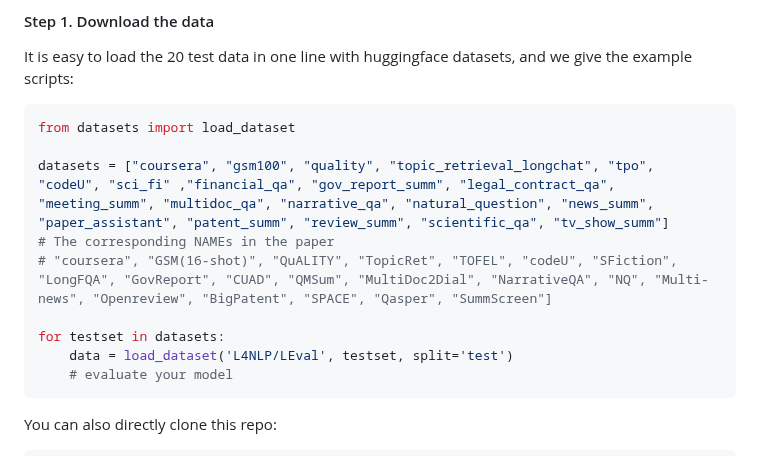
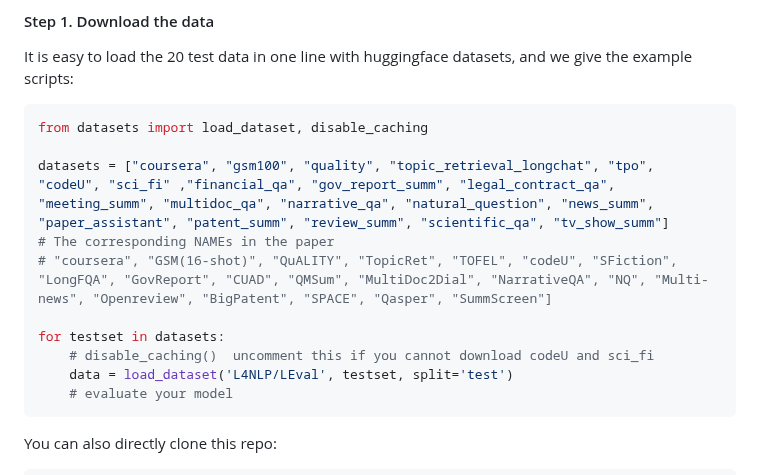
Before and after one commit to OpenLMLab/LEval, a Markdown page: README.md, the part around the change. GitHub-like rendering.

````diff
--- a/README.md
+++ b/README.md
@@ -62,13 +62,14 @@ The repository is structured as follows:
 #### Step 1. Download the data
 It is easy to load the 20 test data in one line with huggingface datasets, and we give the example scripts:
 ```python
-from datasets import load_dataset
+from datasets import load_dataset, disable_caching
 
 datasets = ["coursera", "gsm100", "quality", "topic_retrieval_longchat", "tpo", "codeU", "sci_fi" ,"financial_qa", "gov_report_summ", "legal_contract_qa", "meeting_summ", "multidoc_qa", "narrative_qa", "natural_question", "news_summ", "paper_assistant", "patent_summ", "review_summ", "scientific_qa", "tv_show_summ"]
 # The corresponding NAMEs in the paper
 # "coursera", "GSM(16-shot)", "QuALITY", "TopicRet", "TOFEL", "codeU", "SFiction", "LongFQA", "GovReport", "CUAD", "QMSum", "MultiDoc2Dial", "NarrativeQA", "NQ", "Multi-news", "Openreview", "BigPatent", "SPACE", "Qasper", "SummScreen"]
 
 for testset in datasets:
+    # disable_caching()  uncomment this if you cannot download codeU and sci_fi
     data = load_dataset('L4NLP/LEval', testset, split='test')
     # evaluate your model
 ```
````
